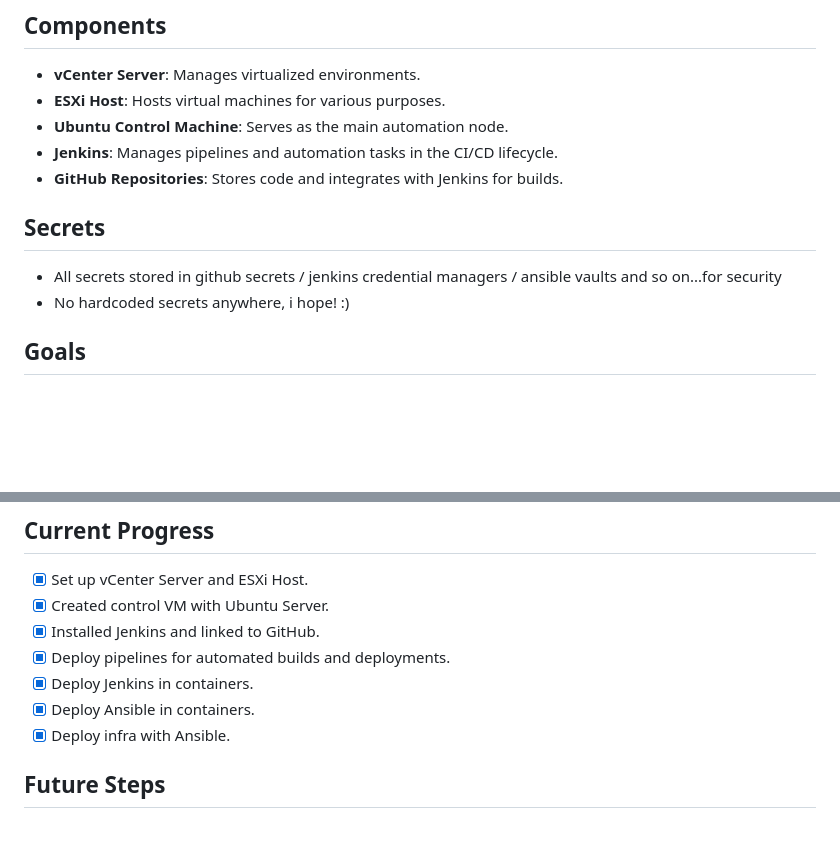
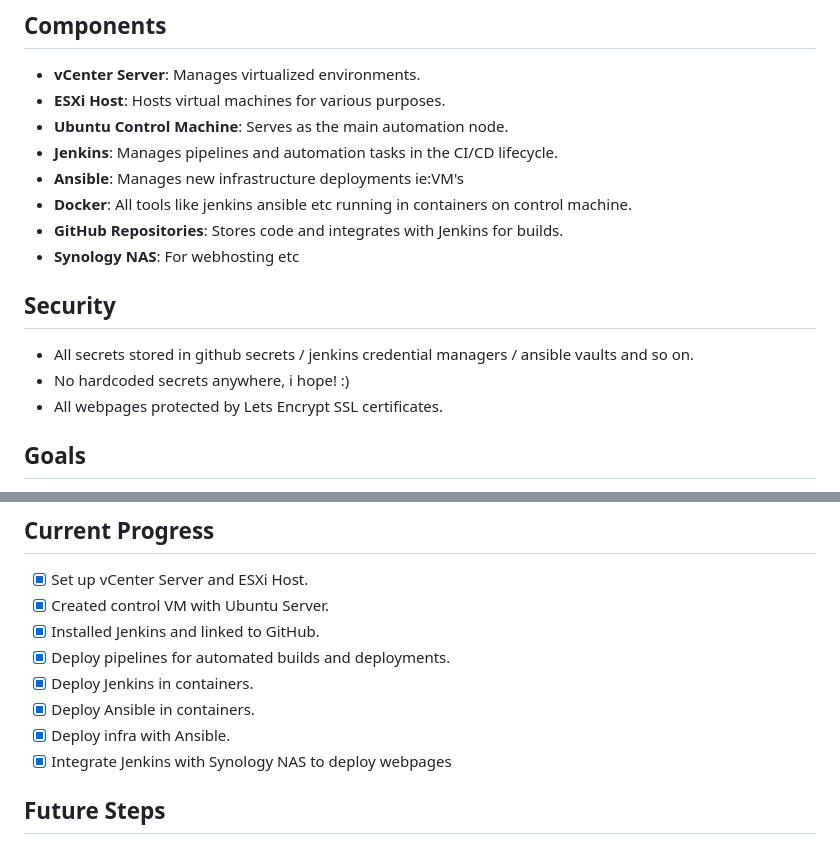
Before and after one commit to angsgit/devops_home_lab, a Markdown page: README.md, 2 parts joined by grey strips. Drawn GitHub-style; blank space fills up the shorter version.

Commit message:
readme_update

```diff
--- a/README.md
+++ b/README.md
@@ -59,11 +59,15 @@ The home lab is designed for DevOps practice and includes:
 - **ESXi Host**: Hosts virtual machines for various purposes.
 - **Ubuntu Control Machine**: Serves as the main automation node.
 - **Jenkins**: Manages pipelines and automation tasks in the CI/CD lifecycle.
+- **Ansible**: Manages new infrastructure deployments ie:VM's
+- **Docker**: All tools like jenkins ansible etc running in containers on control machine.
 - **GitHub Repositories**: Stores code and integrates with Jenkins for builds.
+- **Synology NAS**: For webhosting etc
 
-## Secrets
-- All secrets stored in github secrets / jenkins credential managers / ansible vaults and so on...for security
+## Security
+- All secrets stored in github secrets / jenkins credential managers / ansible vaults and so on.
 - No hardcoded secrets anywhere, i hope! :)
+- All webpages protected by Lets Encrypt SSL certificates.
 
 ## Goals
 - Deploy a full DevOps lifecycle in the home lab.
@@ -79,6 +83,7 @@ The home lab is designed for DevOps practice and includes:
 - [x] Deploy Jenkins in containers.
 - [x] Deploy Ansible in containers.
 - [x] Deploy infra with Ansible.
+- [x] Integrate Jenkins with Synology NAS to deploy webpages
 
 ## Future Steps
 1. Configure additional virtual machines for staging and production environments.
```
